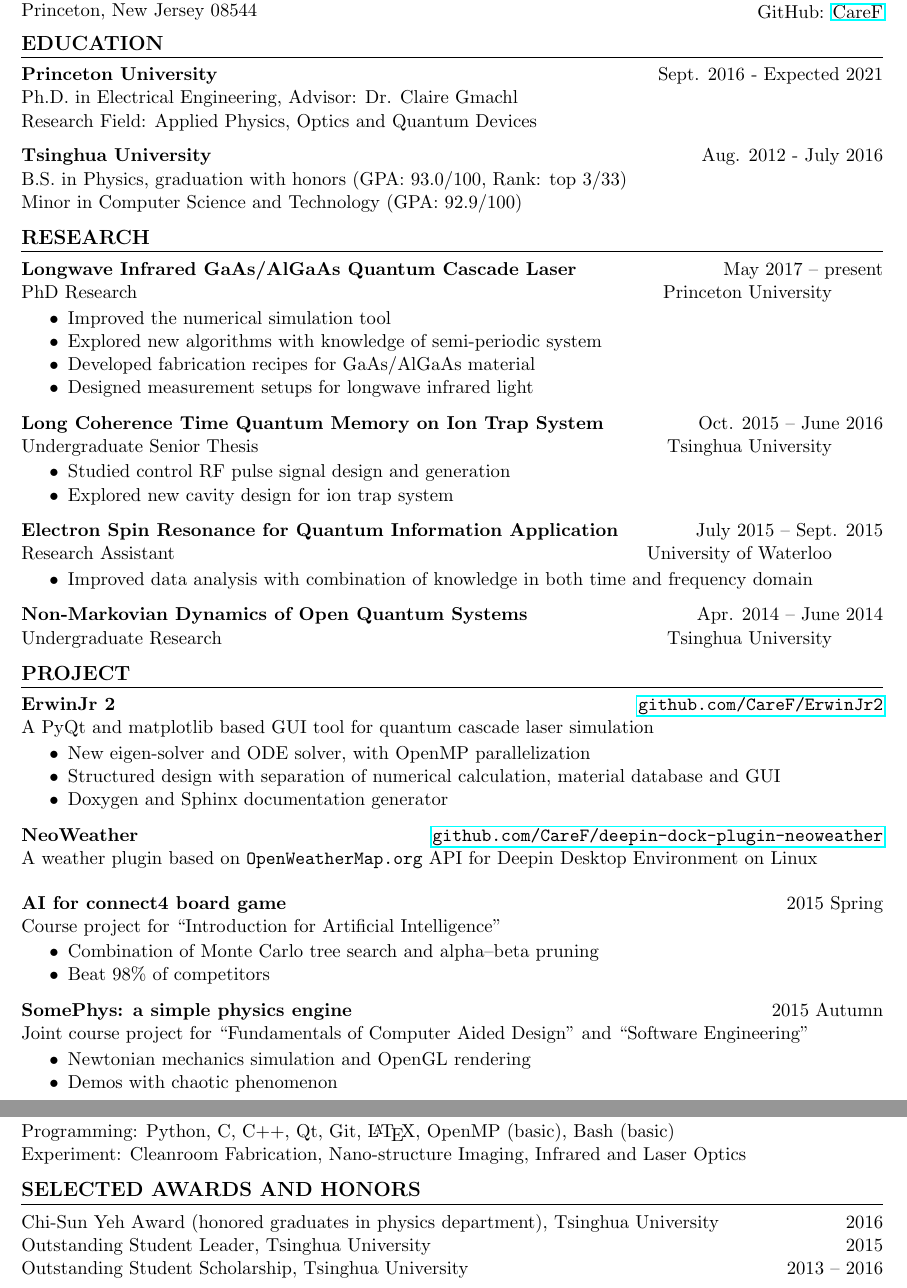
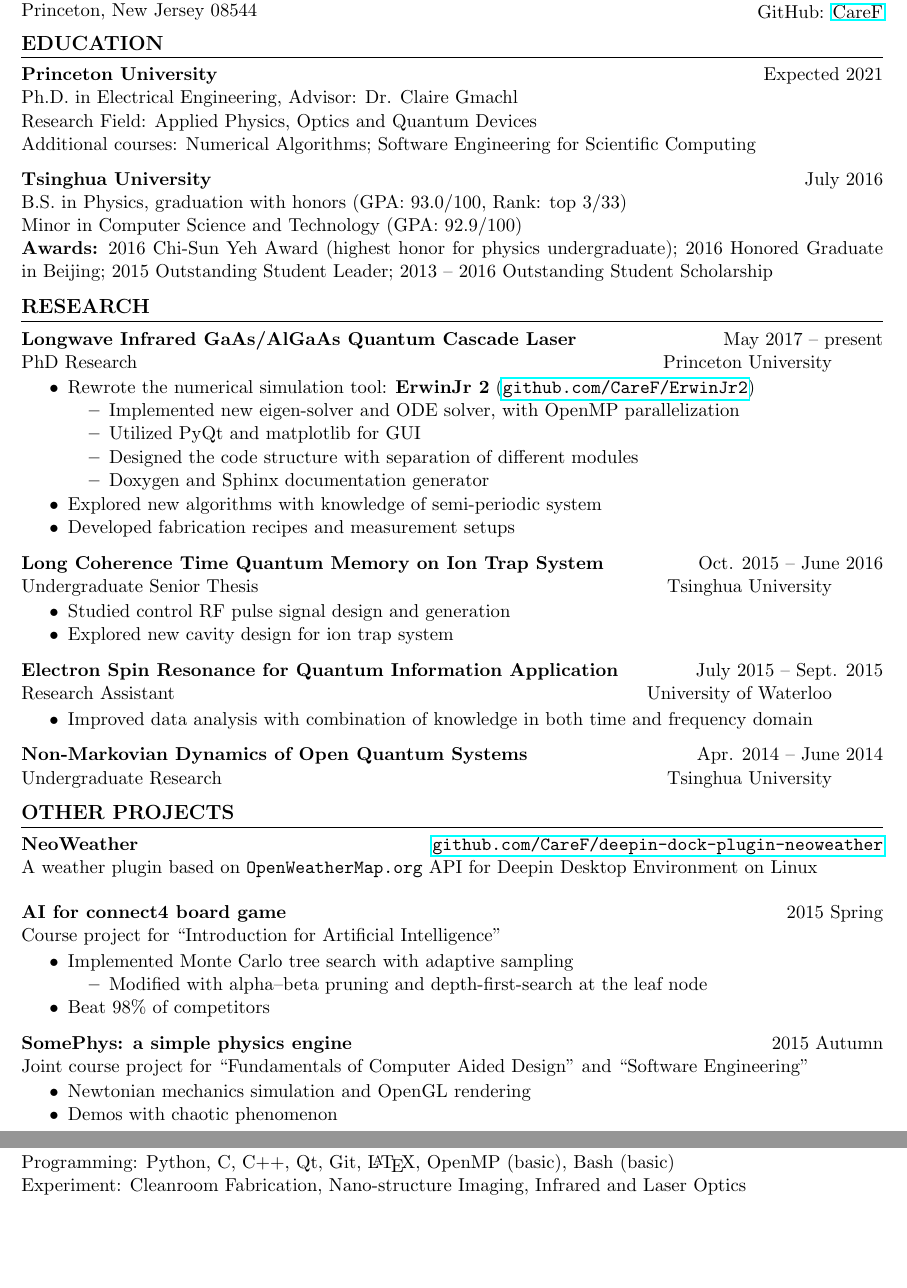
Before and after one commit to CareF/CV, a LaTeX CV (resume.tex): two parts of pages 1 and 2 of 2, joined at a grey line, cut so that both start at the same text, the shorter picture padded with empty space. Compiled offline with pdfLaTeX.

Commit message:
update from fintech

```diff
--- a/resume.tex
+++ b/resume.tex
@@ -17,28 +17,43 @@ GitHub: \href{https://github.com/CareF}{CareF}}
 \begin{document}
 
 \section{Education}
+\rsub[Expected 2021]{Princeton University}
+Ph.D. in Electrical Engineering, Advisor: Dr. Claire Gmachl \\
+Research Field: Applied Physics, Optics and Quantum Devices\\
+Additional courses: Numerical Algorithms;
+Software Engineering for Scientific Computing
 
-\rsub[Sept. 2016 - Expected 2021]{Princeton University}
-Ph.D. in Electrical Engineering, Advisor: Dr. Claire Gmachl \\
-Research Field: Applied Physics, Optics and Quantum Devices
-
-\rsub[Aug. 2012 - July 2016]{Tsinghua University}
+\rsub[July 2016]{Tsinghua University}
 B.S. in Physics, graduation with honors (GPA: 93.0/100, Rank: top 3/33)\\
 % \begin{itemize}
 %     \item Thesis ``Long Coherence Time Quantum Memory on Ion Trap System
 %     with Dynamical Decoupling''
 % \end{itemize}
-Minor in Computer Science and Technology (GPA: 92.9/100)
-
+Minor in Computer Science and Technology (GPA: 92.9/100)\\
+\textbf{Awards:}
+2016 Chi-Sun Yeh Award (highest honor for physics undergraduate);
+2016 Honored Graduate in Beijing;
+2015 Outstanding Student Leader;
+2013 -- 2016 Outstanding Student Scholarship
 
 \section{Research}
 \rsub[May 2017 -- present]{Longwave Infrared GaAs/AlGaAs Quantum Cascade Laser}
 PhD Research \hfill Princeton University
 \begin{itemize}
-    \item Improved the numerical simulation tool
+    \item Rewrote the numerical simulation tool:
+    \textbf{ErwinJr 2}
+    (\href{https://github.com/CareF/ErwinJr2}{\texttt{github.com/CareF/ErwinJr2}})
+\begin{itemize}
+    \item Implemented new eigen-solver and ODE solver,
+    with OpenMP parallelization
+    \item Utilized PyQt and matplotlib for GUI
+    \item Designed the code structure with separation of
+    different modules
+    % numerical calculation, material database and GUI
+    \item Doxygen and Sphinx documentation generator
+\end{itemize}\medskip
     \item Explored new algorithms with knowledge of semi-periodic system
-    \item Developed fabrication recipes for GaAs/AlGaAs material
-    \item Designed measurement setups for longwave infrared light
+    \item Developed fabrication recipes and measurement setups
 \end{itemize}\medskip
 
 \rsub[Oct. 2015 -- June 2016]{Long Coherence Time Quantum Memory on Ion Trap System}
@@ -58,23 +73,18 @@ Research Assistant \hfill University of Waterloo
 \rsub[Apr. 2014 -- June 2014]{Non-Markovian Dynamics of Open Quantum Systems}
 Undergraduate Research \hfill Tsinghua University
 
-\section{Project}
-\rsub[\href{https://github.com/CareF/ErwinJr2}{\texttt{github.com/CareF/ErwinJr2}}]{ErwinJr 2}
-A PyQt and matplotlib based GUI tool for quantum cascade laser simulation
-\begin{itemize}
-    \item New eigen-solver and ODE solver, with OpenMP parallelization
-    \item Structured design with separation of numerical calculation,
-    material database and GUI
-    \item Doxygen and Sphinx documentation generator
-\end{itemize}\medskip
-
+\section{Other Projects}
 \rsub[\href{https://github.com/CareF/deepin-dock-plugin-neoweather}{\texttt{github.com/CareF/deepin-dock-plugin-neoweather}}]{NeoWeather}
 A weather plugin based on \texttt{OpenWeatherMap.org} API for Deepin Desktop Environment on Linux\medskip
 
 \rsub[2015 Spring]{AI for connect4 board game}
 Course project for ``Introduction for Artificial Intelligence''
 \begin{itemize}
-    \item Combination of Monte Carlo tree search and alpha–beta pruning
+    \item Implemented Monte Carlo tree search with adaptive sampling
+    \begin{itemize}
+        \item Modified with alpha–beta pruning and depth-first-search at
+        the leaf node
+    \end{itemize}
     \item Beat 98\% of competitors
 \end{itemize}\medskip
 
@@ -141,9 +151,4 @@ Debate Team}
 Programming: Python, C, C++, Qt, Git, \LaTeX, OpenMP (basic), Bash (basic)\\
 Experiment: Cleanroom Fabrication, Nano-structure Imaging,
 Infrared and Laser Optics
-
-\section{Selected Awards and Honors}
-Chi-Sun Yeh Award (honored graduates in physics department), Tsinghua University \hfill 2016 \\
-Outstanding Student Leader, Tsinghua University \hfill 2015 \\
-Outstanding Student Scholarship, Tsinghua University \hfill 2013 -- 2016\\
 \end{document}
```
